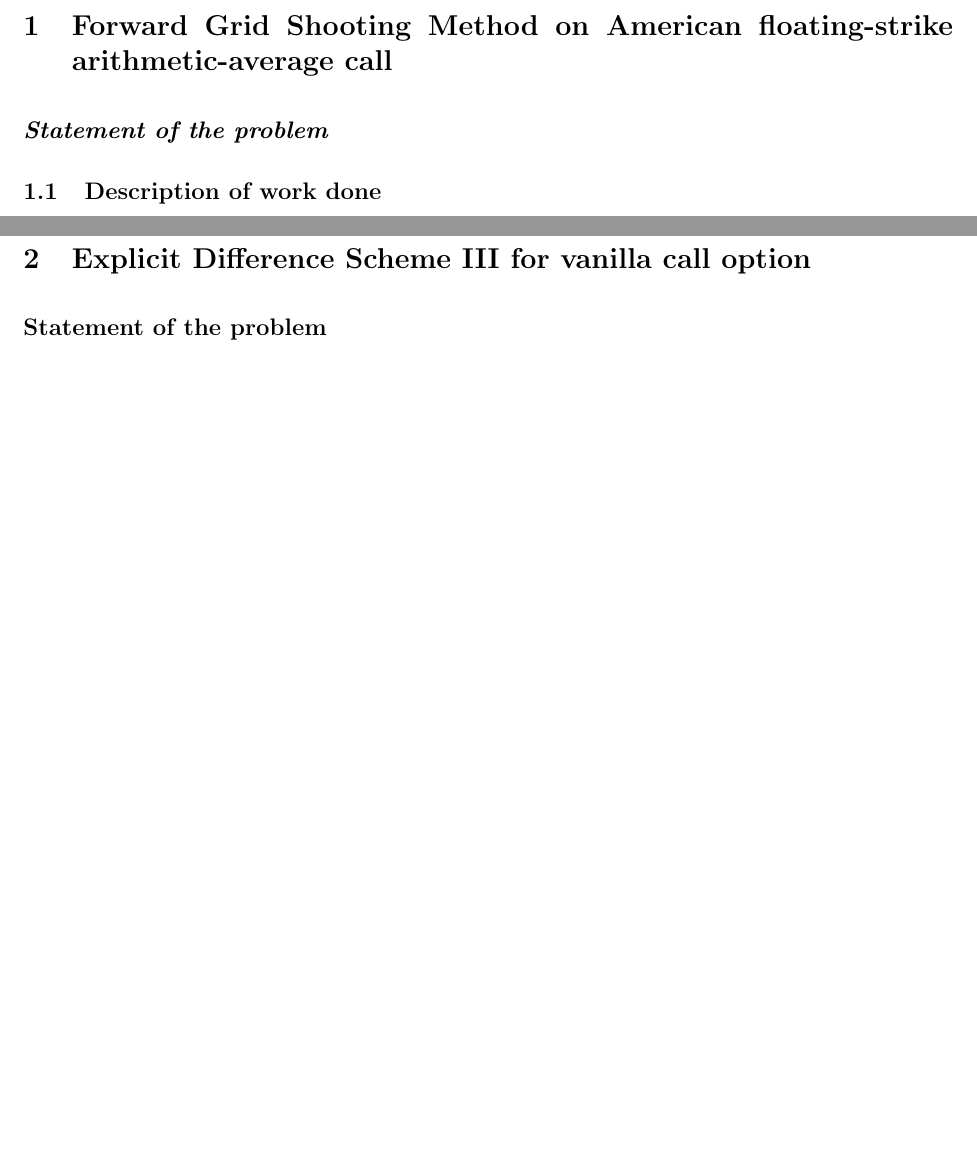
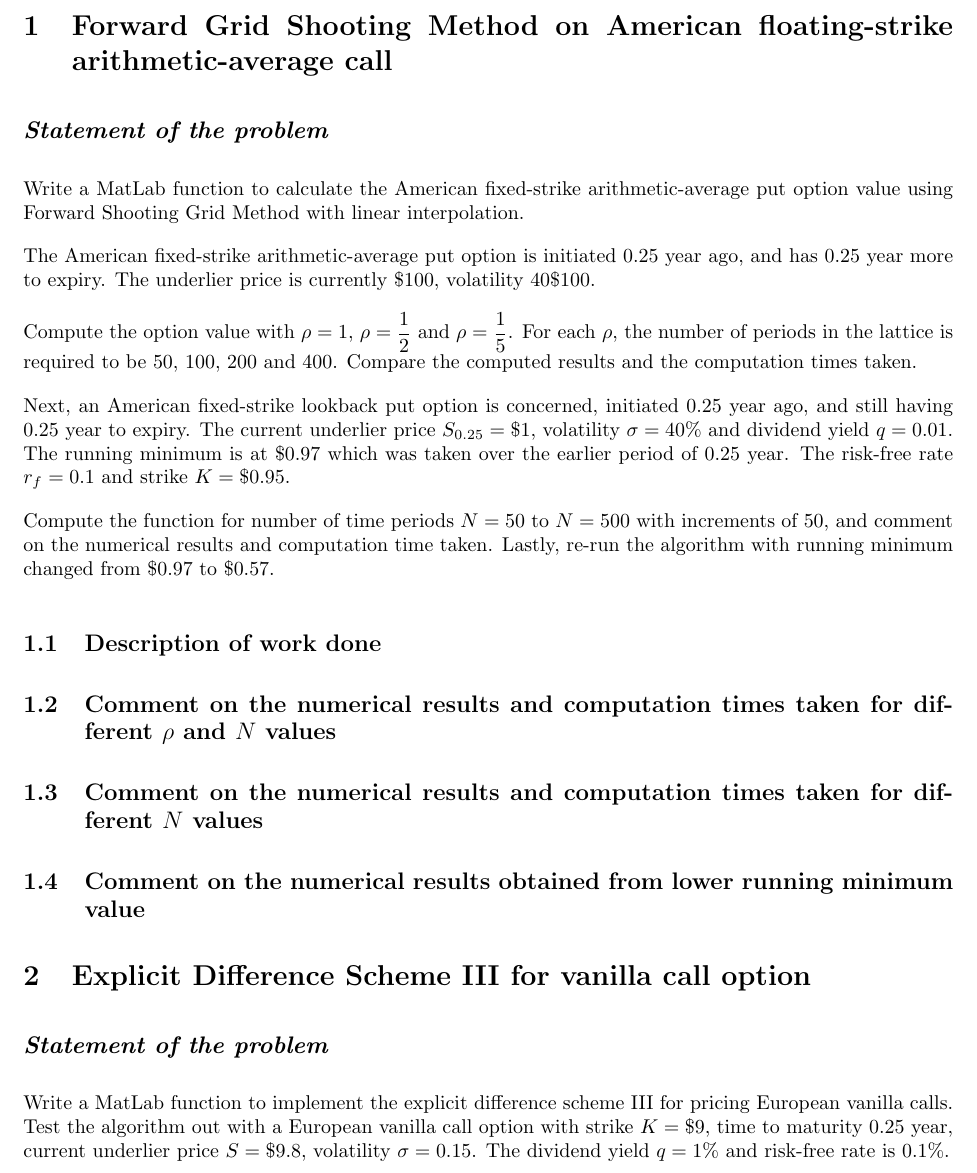
Before and after one commit to QF4102G01/Assignment-2, a LaTeX problem sheet (Report/assignment report.tex): two parts of pages 2 and 5 of 7 before the commit and part of page 2 of 3 after it, the two joined at a grey line, cut so that both start at the same text, the shorter picture padded with empty space. Compiled offline with pdfLaTeX.

Commit message:
assignment skeleton

```diff
--- a/Report/assignment report.tex
+++ b/Report/assignment report.tex
@@ -65,11 +65,21 @@
 
 \section{Forward Grid Shooting Method on American floating-strike arithmetic-average call}
 \subsection*{\emph{Statement of the problem}}
+Write a MatLab function to calculate the American fixed-strike arithmetic-average put option value using Forward Shooting Grid Method with linear interpolation.
 
+The American fixed-strike arithmetic-average put option is initiated 0.25 year ago, and has 0.25 year more to expiry. The underlier price is currently $\$100$, volatility $40%$ and dividend yield 0.01 with a running average of $\$95$, which was taken over the earlier 0.25 year since launched. The risk-free rate $r_f$ is $0.1$ and strike price $K=
+\$100$.
+
+Compute the option value with $\rho=1$, $\rho=\dfrac{1}{2}$ and $\rho = \dfrac{1}{5}$. For each $\rho$, the number of periods in the lattice is required to be 50, 100, 200 and 400. Compare the computed results and the computation times taken.
+
+Next, an American fixed-strike lookback put option is concerned, initiated 0.25 year ago, and still having 0.25 year to expiry. The current underlier price $S_{0.25}=\$1$, volatility $\sigma=40\%$ and dividend yield $q = 0.01$. The running minimum is at $\$0.97$ which was taken over the earlier period of 0.25 year. The risk-free rate $r_f=0.1$ and strike $K=\$0.95$.
+
+Compute the function for number of time periods $N = 50$ to $N = 500$ with increments of 50, and comment on the numerical results and computation time taken. Lastly, re-run the algorithm with running minimum changed from $\$0.97$ to $\$0.57$.
 
 \subsection{Description of work done}
 
-\newpage
+\subsection{Comment on the numerical results and computation times taken for different $\rho$ and $N$ values}
 
-\newpage
+\subsection{Comment on the numerical results and computation times taken for different $N$ values}
 
+\subsection{Comment on the numerical results obtained from lower running minimum value}
@@ -85,6 +86,7 @@
 
 \section{Explicit Difference Scheme III for vanilla call option}
-\subsection*{Statement of the problem}
+\subsection*{\emph{Statement of the problem}}
+Write a MatLab function to implement the explicit difference scheme III for pricing European vanilla calls. Test the algorithm out with a European vanilla call option with strike $K = \$9$, time to maturity $0.25$ year, current underlier price $S = \$9.8$, volatility $\sigma=0.15$. The dividend yield $q = 1\%$ and risk-free rate is $0.1\%$.
 
 \subsection{Newly issued European floating strike lookback put options}
 
```
Also changed, not shown: Report/assignment report.tex (13 more changed lines).
